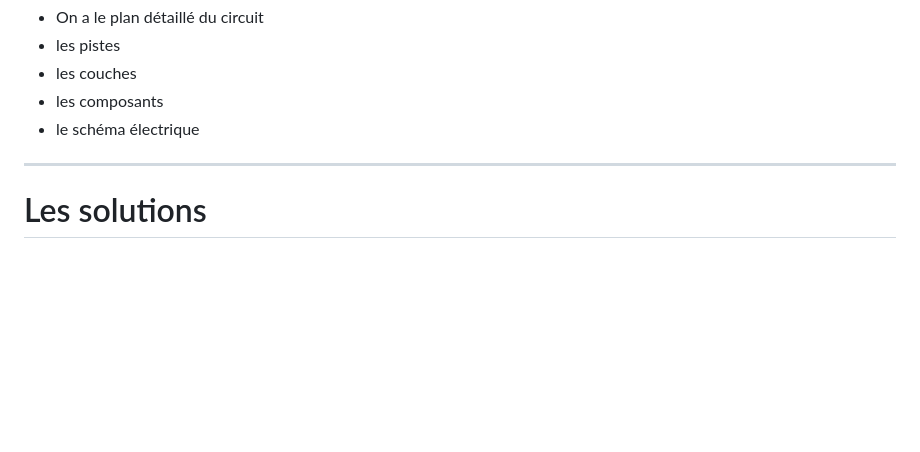
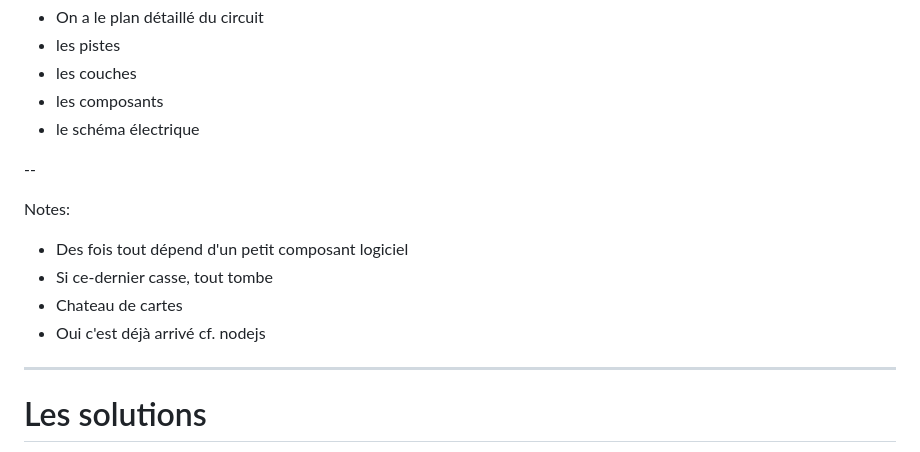
Before and after one commit to faxm0dem/printemps-reparation-2025, a Markdown page: slides.md, the part around the change printed below. Rendered like a GitHub page; blank space fills up the shorter version.

Commit message:
Traduction et déplacement de XKCD

```diff
--- a/slides.md
+++ b/slides.md
@@ -314,6 +310,17 @@ Si on compare le logiciel libre à un objet électronique
 * les couches
 * les composants
 * le schéma électrique
+
+--
+
+<!-- .slide: data-background-image="media/dependency_2x.png" data-background-size="contain" -->
+
+Notes:
+
+* Des fois tout dépend d'un petit composant logiciel
+* Si ce-dernier casse, tout tombe
+* Chateau de cartes
+* Oui c'est déjà arrivé cf. nodejs
 
 ---
 
```
Also changed, not shown: other parts of slides.md (+0 -4 lines), media/dependency_2x.png.
